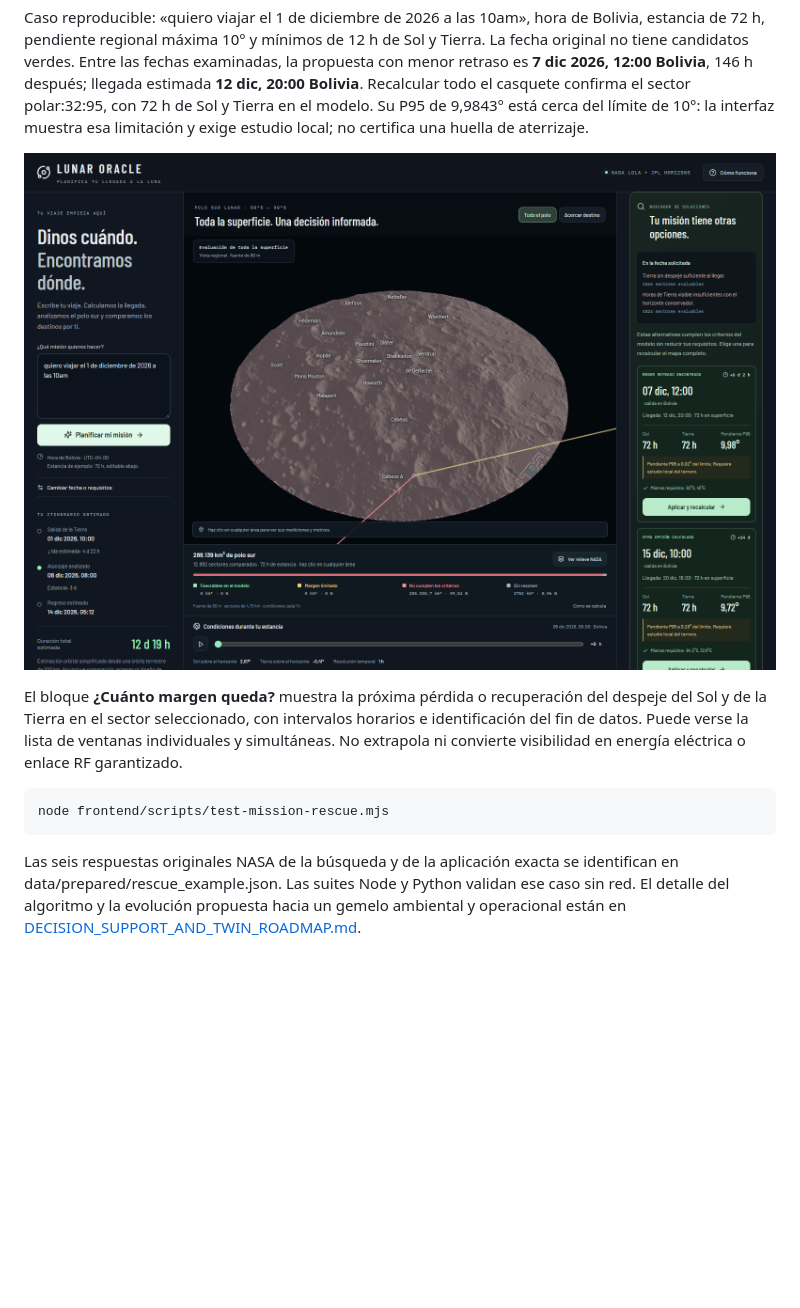
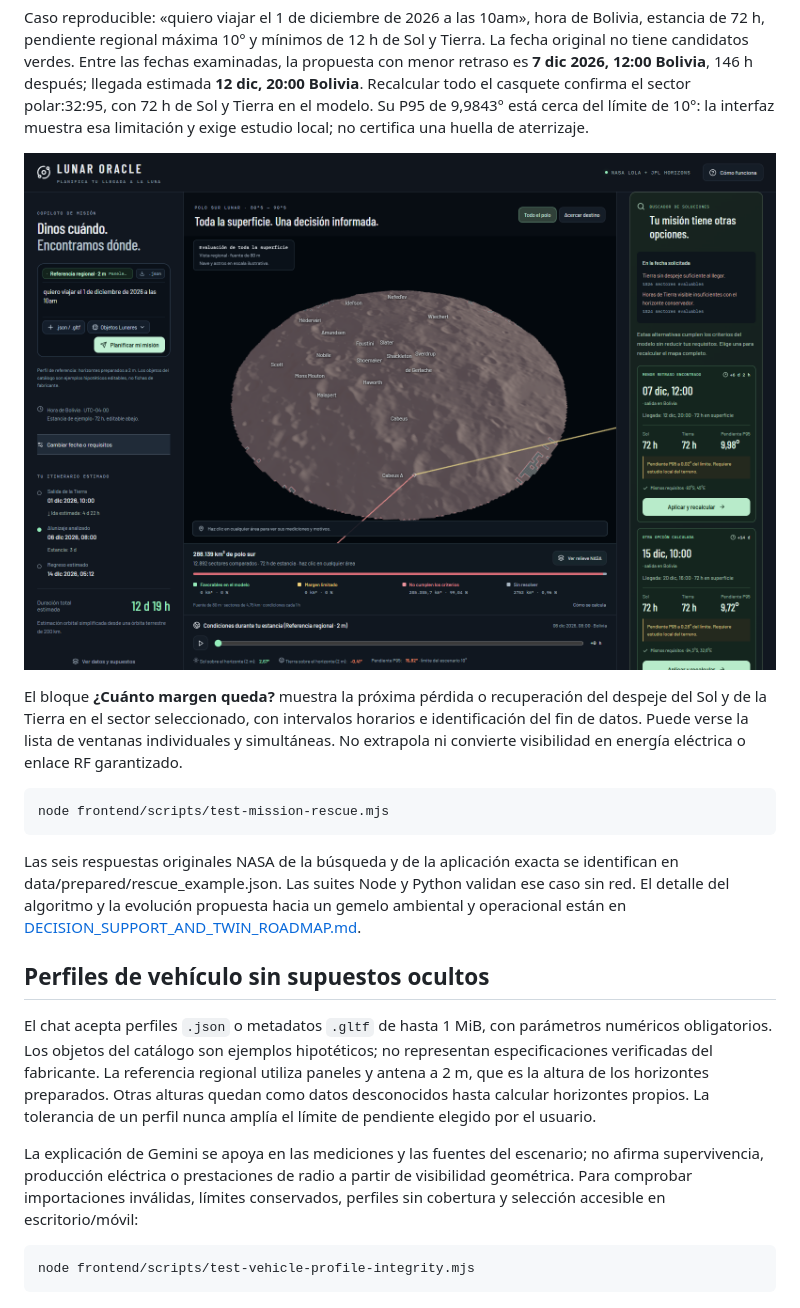
Before and after one commit to GabrielChambi/NASA_MISION_ARTEMISA, a Markdown page: README.md, the part around the change. Rendered like a GitHub page; pictures changed too: docs/images/mission-rescue-options.png; blank space fills up the shorter version.

Commit message:
fix: clarify vehicle evidence and keep mission controls accessible

```diff
--- a/README.md
+++ b/README.md
@@ -183,3 +183,14 @@ node frontend/scripts/test-mission-rescue.mjs
 ~~~
 
 Las seis respuestas originales NASA de la búsqueda y de la aplicación exacta se identifican en data/prepared/rescue_example.json. Las suites Node y Python validan ese caso sin red. El detalle del algoritmo y la evolución propuesta hacia un gemelo ambiental y operacional están en [DECISION_SUPPORT_AND_TWIN_ROADMAP.md](docs/DECISION_SUPPORT_AND_TWIN_ROADMAP.md).
+
+
+## Perfiles de vehículo sin supuestos ocultos
+
+El chat acepta perfiles `.json` o metadatos `.gltf` de hasta 1 MiB, con parámetros numéricos obligatorios. Los objetos del catálogo son ejemplos hipotéticos; no representan especificaciones verificadas del fabricante. La referencia regional utiliza paneles y antena a 2 m, que es la altura de los horizontes preparados. Otras alturas quedan como datos desconocidos hasta calcular horizontes propios. La tolerancia de un perfil nunca amplía el límite de pendiente elegido por el usuario.
+
+La explicación de Gemini se apoya en las mediciones y las fuentes del escenario; no afirma supervivencia, producción eléctrica o prestaciones de radio a partir de visibilidad geométrica. Para comprobar importaciones inválidas, límites conservados, perfiles sin cobertura y selección accesible en escritorio/móvil:
+
+~~~powershell
+node frontend/scripts/test-vehicle-profile-integrity.mjs
+~~~
```
Also changed, not shown: docs/DECISION_SUPPORT_AND_TWIN_ROADMAP.md (+12 -3 lines), 4 other files.
